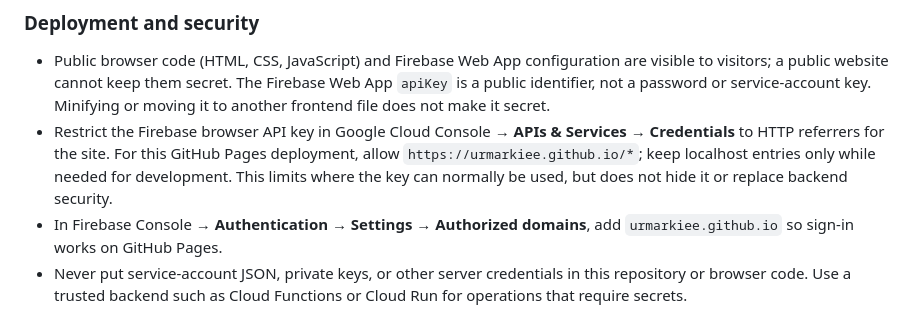
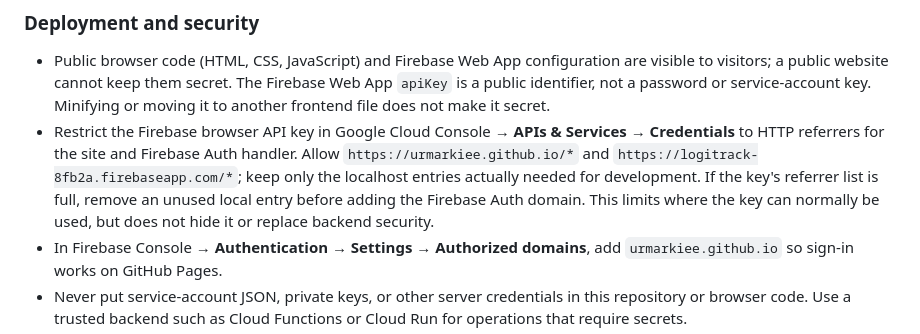
Before and after one commit to urmarkiee/LogiTrack1.0, a Markdown page: README-FIREBASE.md, the part around the change. Drawn GitHub-style.

Commit message:
Document Firebase Auth referrer requirement
Co-authored-by: Copilot <223556219+Copilot@users.noreply.github.com>

```diff
--- a/README-FIREBASE.md
+++ b/README-FIREBASE.md
@@ -68,7 +68,7 @@ For a complete migration preserving shipment-history timestamps and user relatio
 ### Deployment and security
 
 - Public browser code (HTML, CSS, JavaScript) and Firebase Web App configuration are visible to visitors; a public website cannot keep them secret. The Firebase Web App `apiKey` is a public identifier, not a password or service-account key. Minifying or moving it to another frontend file does not make it secret.
-- Restrict the Firebase browser API key in Google Cloud Console → **APIs & Services → Credentials** to HTTP referrers for the site. For this GitHub Pages deployment, allow `https://urmarkiee.github.io/*`; keep localhost entries only while needed for development. This limits where the key can normally be used, but does not hide it or replace backend security.
+- Restrict the Firebase browser API key in Google Cloud Console → **APIs & Services → Credentials** to HTTP referrers for the site and Firebase Auth handler. Allow `https://urmarkiee.github.io/*` and `https://logitrack-8fb2a.firebaseapp.com/*`; keep only the localhost entries actually needed for development. If the key's referrer list is full, remove an unused local entry before adding the Firebase Auth domain. This limits where the key can normally be used, but does not hide it or replace backend security.
 - In Firebase Console → **Authentication → Settings → Authorized domains**, add `urmarkiee.github.io` so sign-in works on GitHub Pages.
 - Never put service-account JSON, private keys, or other server credentials in this repository or browser code. Use a trusted backend such as Cloud Functions or Cloud Run for operations that require secrets.
 - Do not grant `admin` or `courier` by choosing a signup option. New users are customers until approved.
```
Also changed, not shown: README.md (+1 -1 lines).
